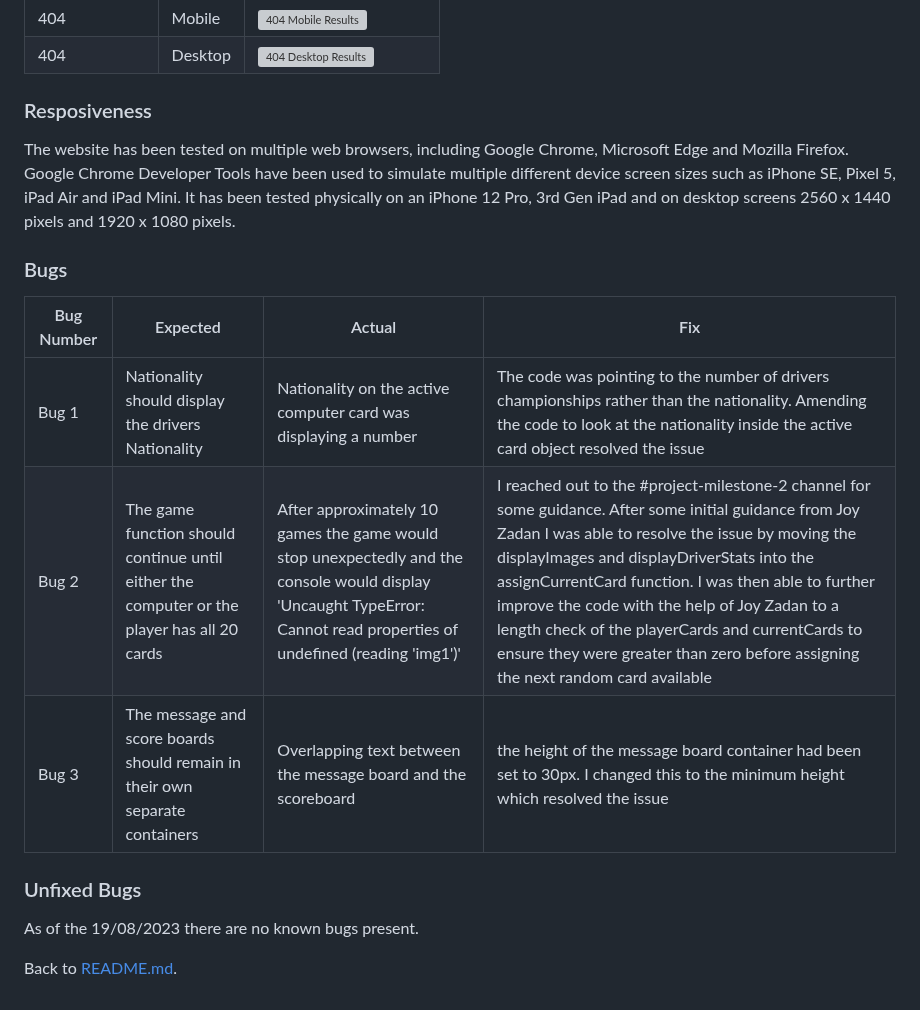
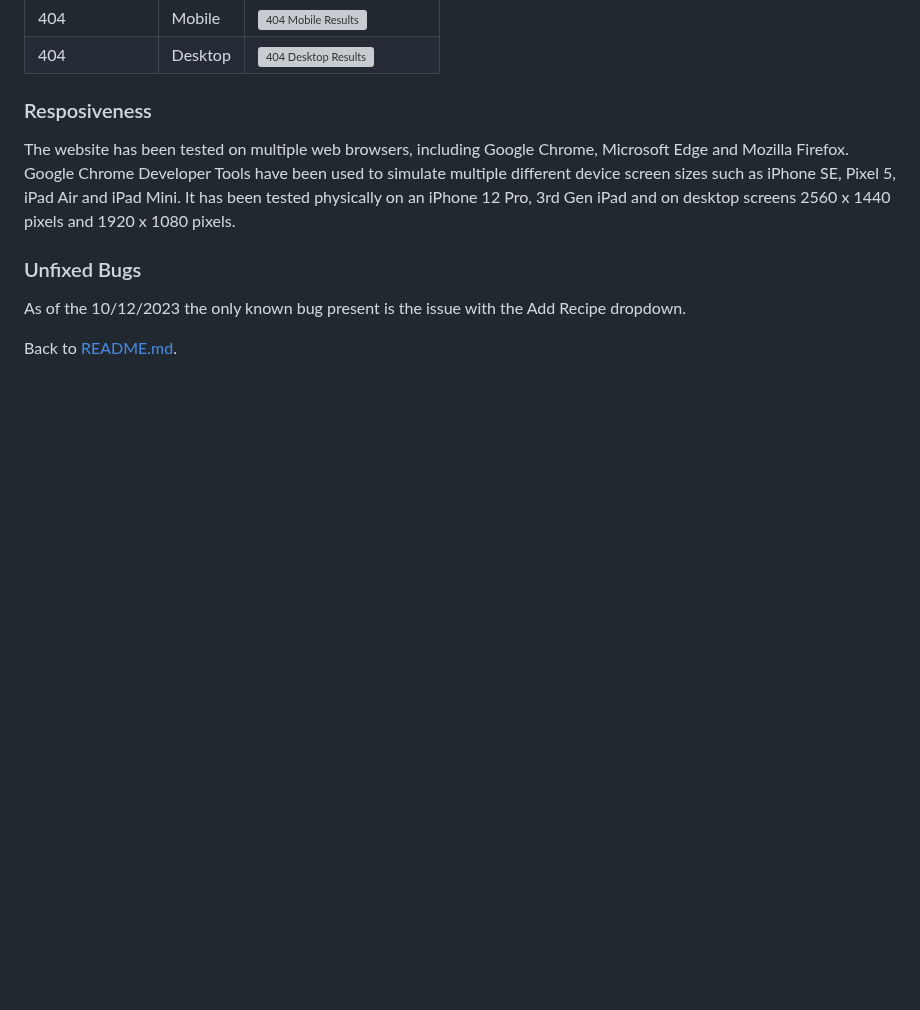
Before and after one commit to AHendley84/Pizza-Stop-MIlestone-Project-3, a Markdown page: TESTING.md, the part around the change. GitHub-like rendering; blank space fills up the shorter version; grey boxes are pictures that could not be loaded.

Commit message:
Update unfixed bus section on testing.md

```diff
--- a/TESTING.md
+++ b/TESTING.md
@@ -145,14 +145,7 @@ Here is a table of the manual testing done on the site to determine if all featu
 ### Resposiveness
 The website has been tested on multiple web browsers, including Google Chrome, Microsoft Edge and Mozilla Firefox. Google Chrome Developer Tools have been used to simulate multiple different device screen sizes such as iPhone SE, Pixel 5, iPad Air and iPad Mini. It has been tested physically on an iPhone 12 Pro, 3rd Gen iPad and on desktop screens 2560 x 1440 pixels and 1920 x 1080 pixels.
 
-### Bugs
-|Bug Number|Expected|Actual|Fix|
-|---|---|---|---|
-|Bug 1|Nationality should display the drivers Nationality|Nationality on the active computer card was displaying a number|The code was pointing to the number of drivers championships rather than the nationality. Amending the code to look at the nationality inside the active card object resolved the issue|
-|Bug 2|The game function should continue until either the computer or the player has all 20 cards|After approximately 10 games the game would stop unexpectedly and the console would display 'Uncaught TypeError: Cannot read properties of undefined (reading 'img1')'|I reached out to the #project-milestone-2 channel for some guidance. After some initial guidance from Joy Zadan I was able to resolve the issue by moving the displayImages and displayDriverStats into the assignCurrentCard function. I was then able to further improve the code with the help of Joy Zadan to a length check of the playerCards and currentCards to ensure they were greater than zero before assigning the next random card available|
-|Bug 3|The message and score boards should remain in their own separate containers|Overlapping text between the message board and the scoreboard|the height of the message board container had been set to 30px. I changed this to the minimum height which resolved the issue|
-
 ### Unfixed Bugs
-As of the 19/08/2023 there are no known bugs present.
+As of the 10/12/2023 the only known bug present is the issue with the Add Recipe dropdown.
 
 Back to [README.md](README.md).
```
